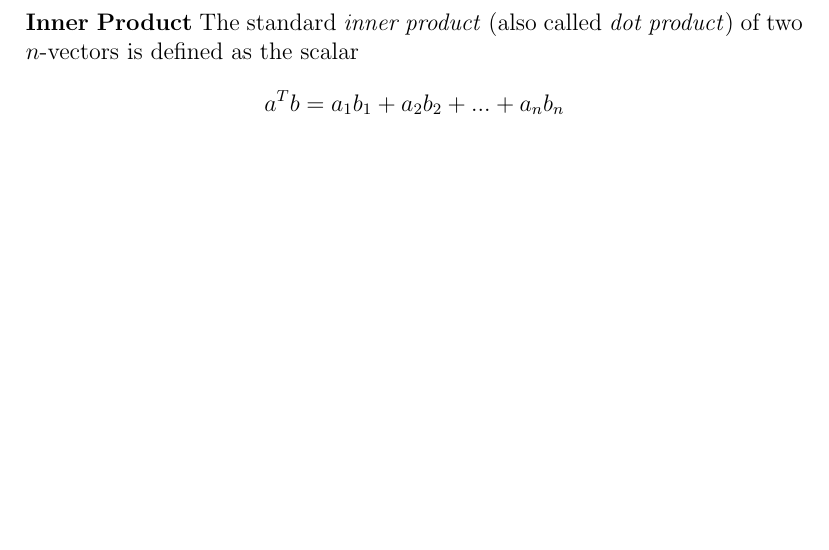
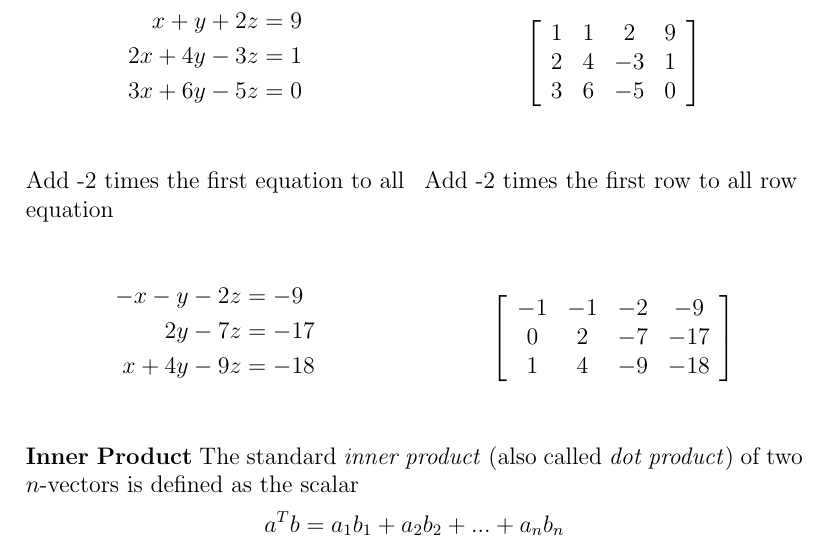
Before and after one commit to tjiptomangun/realistic_ray_tracing_doodle, a LaTeX document (notes/vectors.tex): part of page 2 of 3, cut at the place of the change, the shorter picture padded with empty space. Compiled offline with pdfLaTeX.

Commit message:
vectors, add calculation

```diff
--- a/notes/vectors.tex
+++ b/notes/vectors.tex
@@ -76,6 +76,44 @@ matrix
 \item Add a constant time one row to another
 \end{enumerate}
 
+\begin{multicols}{2}
+\begin{align*}
+x + y + 2z &= 9 \\
+2x + 4y - 3z &= 1 \\
+3x + 6y - 5z  &= 0\\
+\end{align*}
+\break
+\[ \left[ {\begin{array}{cccc}
+1 & 1 & 2 & 9 \\
+2 & 4 & -3 & 1 \\
+3 & 6 & -5 & 0
+\end{array}} \right] \]
+\end{multicols}
+
+\begin{multicols}{2}
+Add -2 times the first equation to all equation
+\break
+Add -2 times the first row to all row
+\end{multicols}
+
+\begin{multicols}{2}
+\begin{align*}
+-x  -y - 2z &= -9 \\
+2y - 7z &= -17 \\
+x + 4y - 9z  &= -18\\
+\end{align*}
+\break
+\[ \left[ {\begin{array}{cccc}
+-1 & -1 & -2 & -9 \\
+0 & 2 & -7 & -17 \\
+1 & 4 & -9 & -18
+\end{array}} \right] \]
+\end{multicols}
+
+
+
+
+
 \textbf{Inner Product}
 The standard \textit{inner product} (also called \textit{dot product}) of two $n$-vectors is defined as the scalar
 \begin{align*}
```
Also changed, not shown: notes/vectors.pdf.
